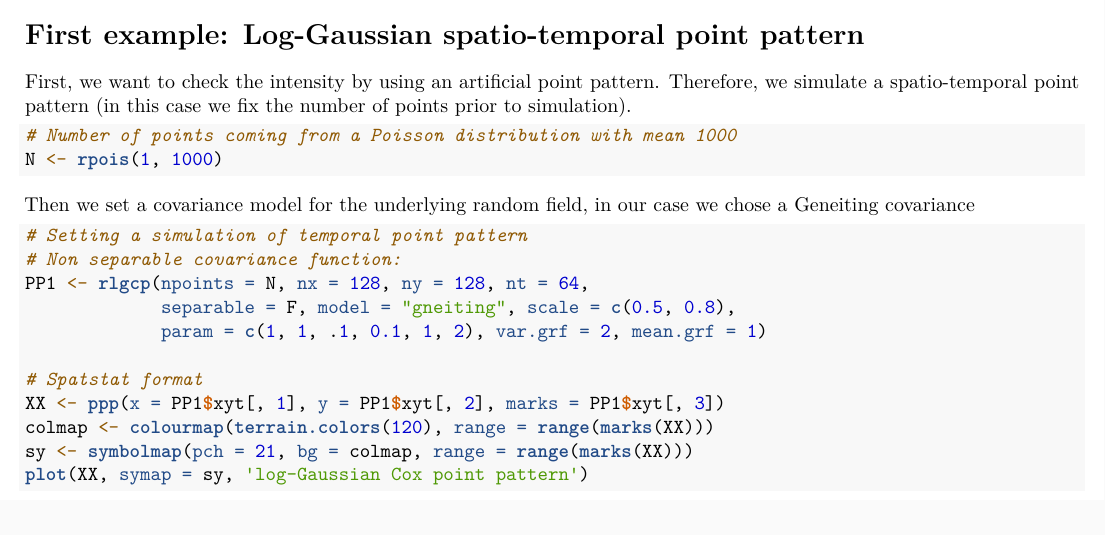
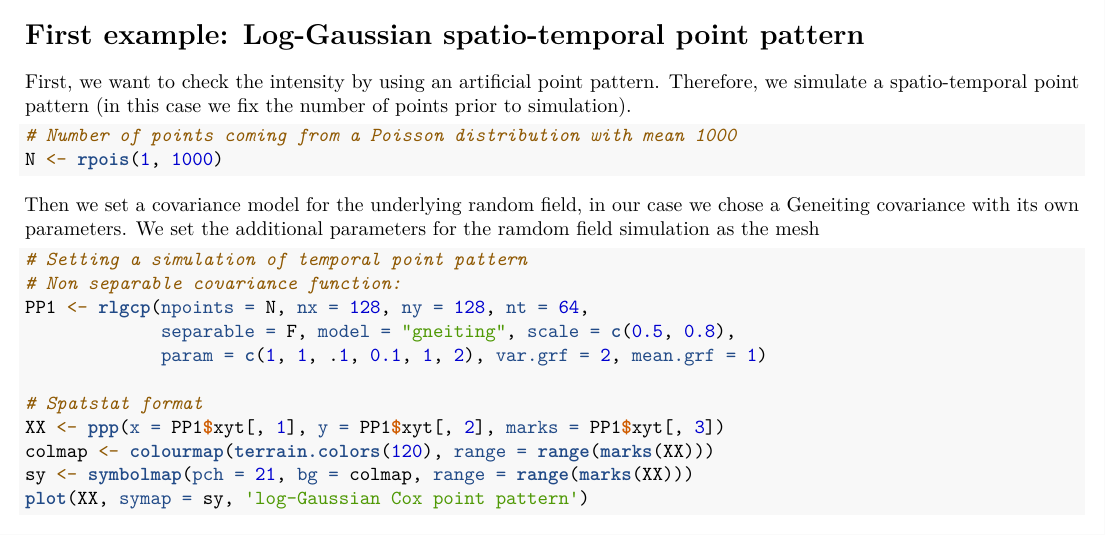
Before and after one commit to jagm03/kernstadapt, an R Markdown document (vignettes/st_intensity.Rmd): part of page 1 of 2, cut so that both start at the same text. Rendered offline with R 4.5, knitr and Pandoc, then LaTeX, with nearby package versions.

Commit message:
more comments to vignette

````diff
--- a/vignettes/st_intensity.Rmd
+++ b/vignettes/st_intensity.Rmd
@@ -34,7 +34,7 @@ First, we want to check the intensity by using an artificial point pattern. Ther
 N <- rpois(1, 1000)
 ```
 
-Then we set a covariance model for the underlying random field, in our case we chose a Geneiting covariance
+Then we set a covariance model for the underlying random field, in our case we chose a Geneiting covariance with its own parameters. We set the additional parameters for the ramdom field simulation as the mesh
 
 ```{r, fig.height = 5, fig.align="center"}
 # Setting a simulation of temporal point pattern
````
